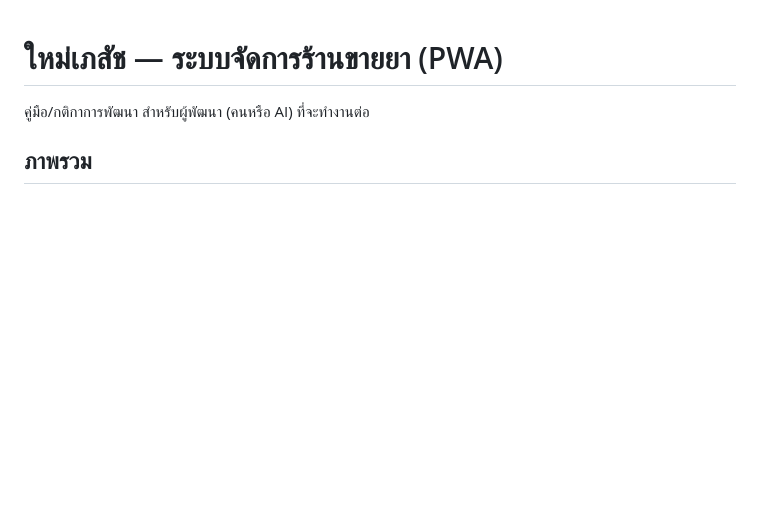
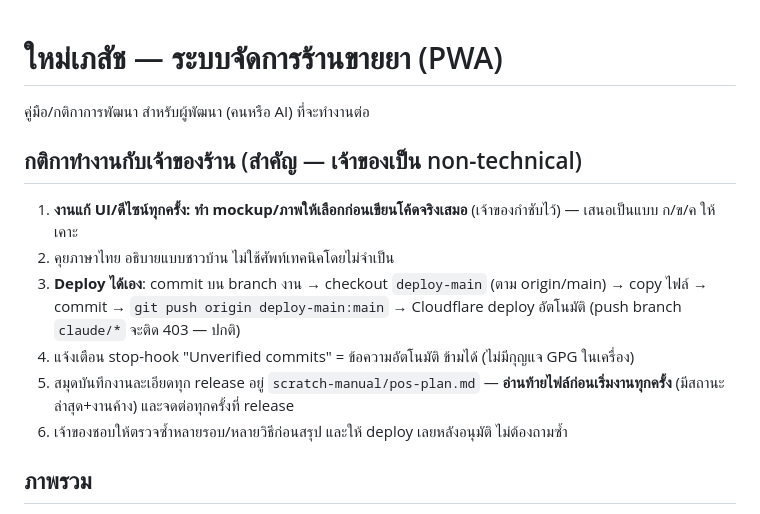
Before and after one commit to zerojung9103-collab/mai-pharmacy, a Markdown page: CLAUDE.md, the part around the change. GitHub-like rendering; blank space fills up the shorter version.

Commit message:
CLAUDE.md — กติกาทำงานกับเจ้าของร้าน

```diff
--- a/CLAUDE.md
+++ b/CLAUDE.md
@@ -1,6 +1,14 @@
 # ใหม่เภสัช — ระบบจัดการร้านขายยา (PWA)
 
 คู่มือ/กติกาการพัฒนา สำหรับผู้พัฒนา (คนหรือ AI) ที่จะทำงานต่อ
+
+## กติกาทำงานกับเจ้าของร้าน (สำคัญ — เจ้าของเป็น non-technical)
+1. **งานแก้ UI/ดีไซน์ทุกครั้ง: ทำ mockup/ภาพให้เลือกก่อนเขียนโค้ดจริงเสมอ** (เจ้าของกำชับไว้) — เสนอเป็นแบบ ก/ข/ค ให้เคาะ
+2. คุยภาษาไทย อธิบายแบบชาวบ้าน ไม่ใช้ศัพท์เทคนิคโดยไม่จำเป็น
+3. **Deploy ได้เอง**: commit บน branch งาน → checkout `deploy-main` (ตาม origin/main) → copy ไฟล์ → commit → `git push origin deploy-main:main` → Cloudflare deploy อัตโนมัติ (push branch `claude/*` จะติด 403 — ปกติ)
+4. แจ้งเตือน stop-hook "Unverified commits" = ข้อความอัตโนมัติ ข้ามได้ (ไม่มีกุญแจ GPG ในเครื่อง)
+5. สมุดบันทึกงานละเอียดทุก release อยู่ `scratch-manual/pos-plan.md` — **อ่านท้ายไฟล์ก่อนเริ่มงานทุกครั้ง** (มีสถานะล่าสุด+งานค้าง) และจดต่อทุกครั้งที่ release
+6. เจ้าของชอบให้ตรวจซ้ำหลายรอบ/หลายวิธีก่อนสรุป และให้ deploy เลยหลังอนุมัติ ไม่ต้องถามซ้ำ
 
 ## ภาพรวม
 Progressive Web App จัดการร้านขายยา 3 สาขา — เช็คอิน/ลงเวลา, ตารางเวร, นับเงิน/ตู้เซฟ,
```
